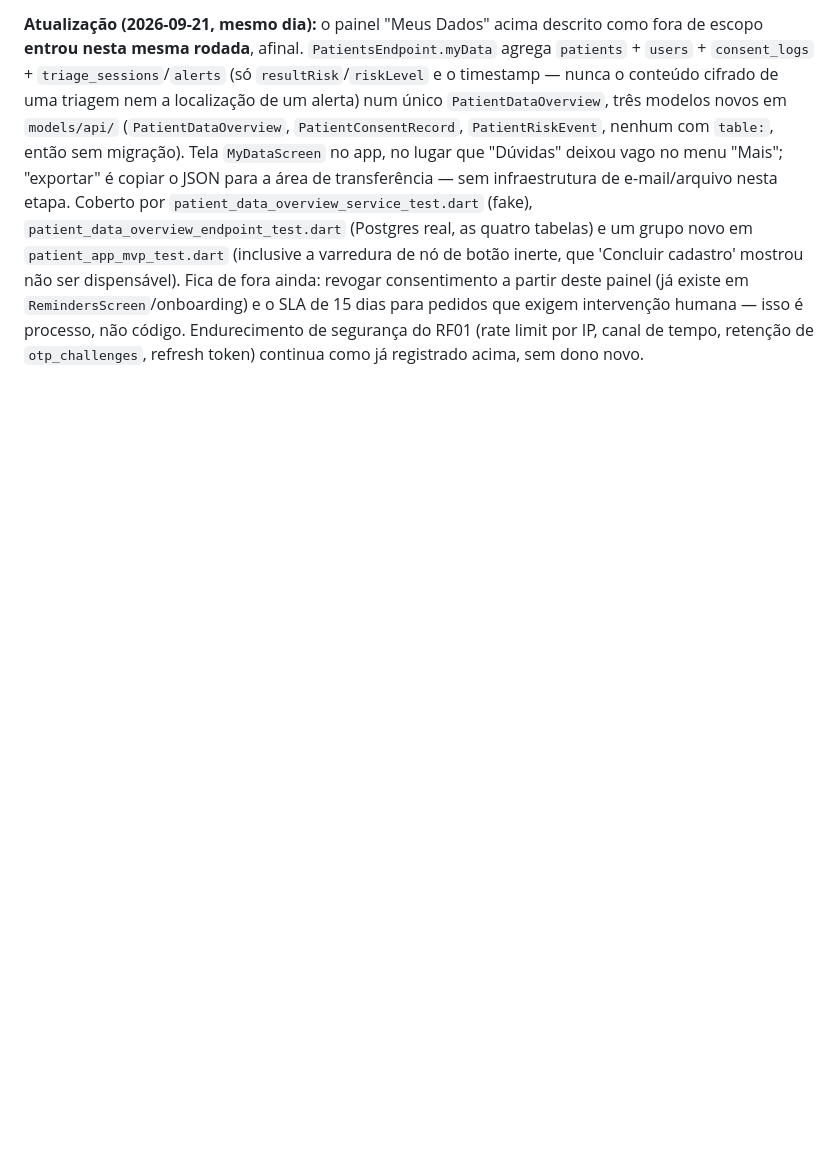
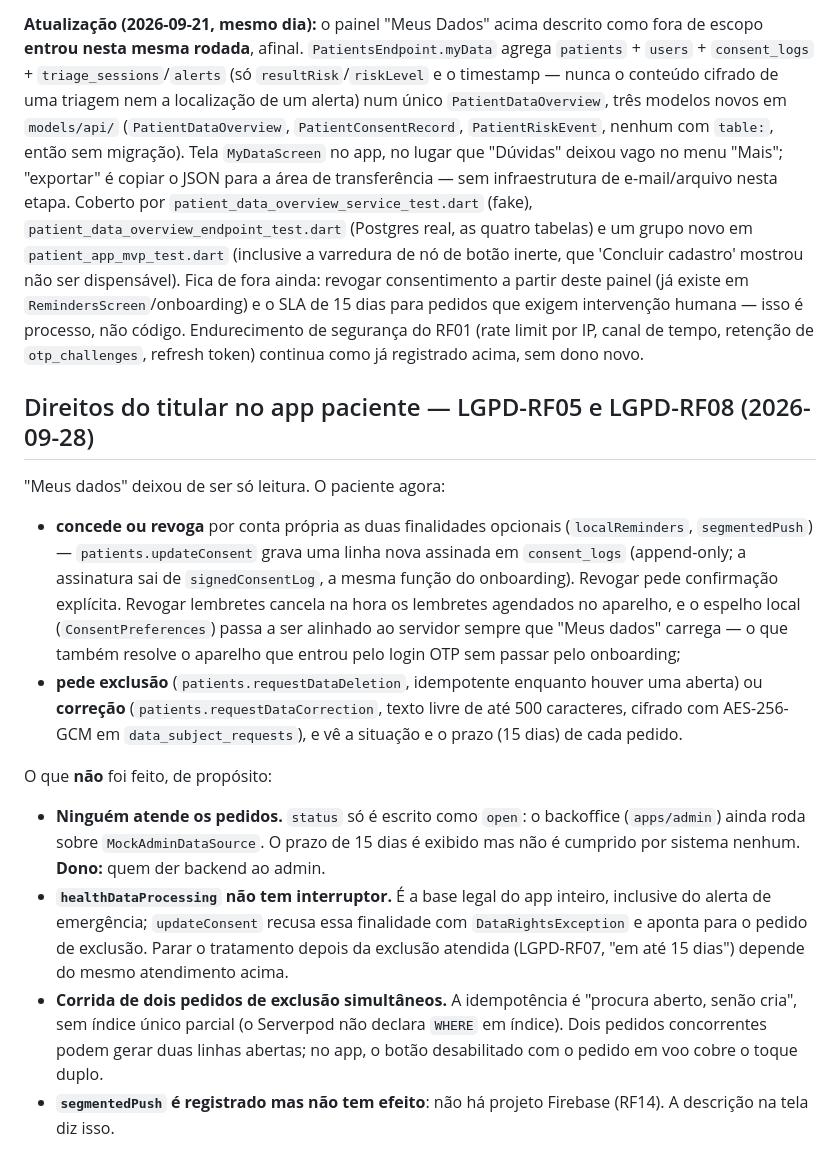
Before and after one commit to hbgit/SinalACS, a Markdown page: PROGRESS.md, the part around the change. Rendered like a GitHub page; blank space fills up the shorter version.

Commit message:
docs(lgpd): registra os direitos do titular no app paciente e o que ficou de fora
Co-Authored-By: Claude Opus 5.5 <noreply@anthropic.com>

```diff
--- a/PROGRESS.md
+++ b/PROGRESS.md
@@ -1058,3 +1058,38 @@ ainda: revogar consentimento a partir deste painel (já existe em `RemindersScre
 SLA de 15 dias para pedidos que exigem intervenção humana — isso é processo, não código. Endurecimento
 de segurança do RF01 (rate limit por IP, canal de tempo, retenção de `otp_challenges`, refresh token)
 continua como já registrado acima, sem dono novo.
+
+## Direitos do titular no app paciente — LGPD-RF05 e LGPD-RF08 (2026-09-28)
+
+"Meus dados" deixou de ser só leitura. O paciente agora:
+
+- **concede ou revoga** por conta própria as duas finalidades opcionais
+  (`localReminders`, `segmentedPush`) — `patients.updateConsent` grava uma
+  linha nova assinada em `consent_logs` (append-only; a assinatura sai de
+  `signedConsentLog`, a mesma função do onboarding). Revogar pede confirmação
+  explícita. Revogar lembretes cancela na hora os lembretes agendados no
+  aparelho, e o espelho local (`ConsentPreferences`) passa a ser alinhado ao
+  servidor sempre que "Meus dados" carrega — o que também resolve o aparelho que
+  entrou pelo login OTP sem passar pelo onboarding;
+- **pede exclusão** (`patients.requestDataDeletion`, idempotente enquanto houver
+  uma aberta) ou **correção** (`patients.requestDataCorrection`, texto livre de
+  até 500 caracteres, cifrado com AES-256-GCM em `data_subject_requests`), e vê
+  a situação e o prazo (15 dias) de cada pedido.
+
+O que **não** foi feito, de propósito:
+
+- **Ninguém atende os pedidos.** `status` só é escrito como `open`: o backoffice
+  (`apps/admin`) ainda roda sobre `MockAdminDataSource`. O prazo de 15 dias é
+  exibido mas não é cumprido por sistema nenhum. **Dono:** quem der backend ao
+  admin.
+- **`healthDataProcessing` não tem interruptor.** É a base legal do app inteiro,
+  inclusive do alerta de emergência; `updateConsent` recusa essa finalidade com
+  `DataRightsException` e aponta para o pedido de exclusão. Parar o tratamento
+  depois da exclusão atendida (LGPD-RF07, "em até 15 dias") depende do mesmo
+  atendimento acima.
+- **Corrida de dois pedidos de exclusão simultâneos.** A idempotência é
+  "procura aberto, senão cria", sem índice único parcial (o Serverpod não
+  declara `WHERE` em índice). Dois pedidos concorrentes podem gerar duas linhas
+  abertas; no app, o botão desabilitado com o pedido em voo cobre o toque duplo.
+- **`segmentedPush` é registrado mas não tem efeito**: não há projeto Firebase
+  (RF14). A descrição na tela diz isso.
```
Also changed, not shown: CLAUDE.md (+2 -2 lines), backend/CLAUDE.md (+1 -1 lines).
